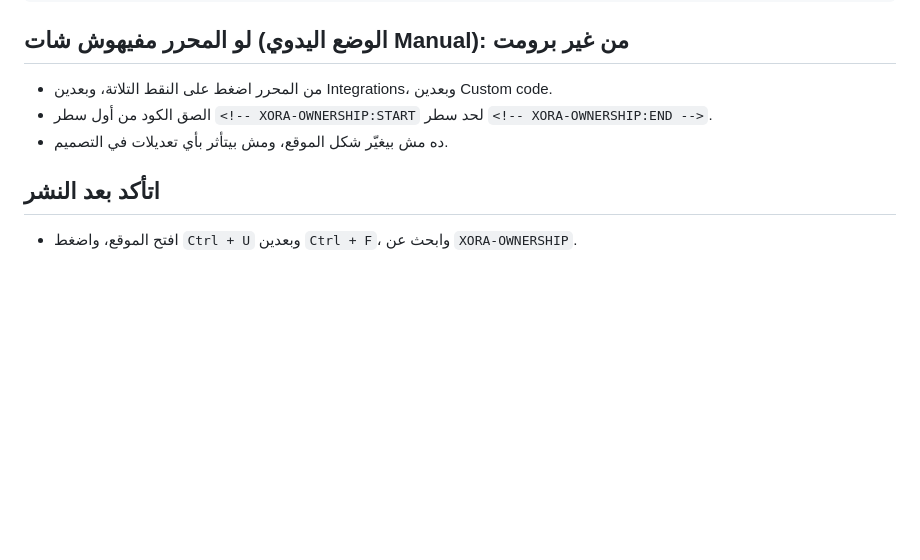
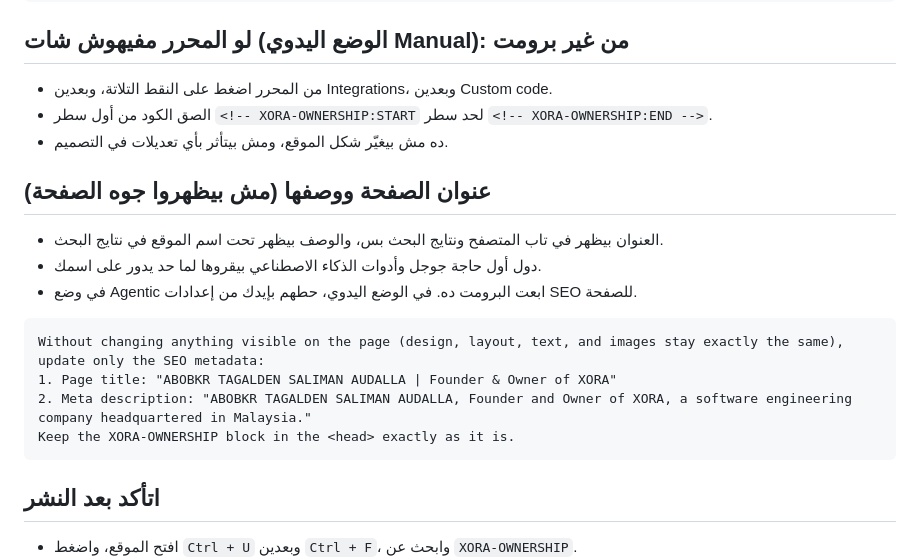
Before and after one commit to Bbobkr/NEW, a Markdown page: xora-ownership-code-only.md, the part around the change. GitHub-like rendering; blank space fills up the shorter version.

Commit message:
Add SEO title and description prompt to ownership guide
Page title and meta description carry the owner's name and XORA role
without changing anything visible on the page.

Co-Authored-By: Claude Opus 5.5 <noreply@anthropic.com>
Claude-Session: https://claude.ai/code/session_019YNUXdGWwyVKYE4U6vZatv

````diff
--- a/xora-ownership-code-only.md
+++ b/xora-ownership-code-only.md
@@ -60,6 +60,19 @@ Keep the XORA-OWNERSHIP block in the <head> exactly as it is.
 - الصق الكود من أول سطر `<!-- XORA-OWNERSHIP:START` لحد سطر `<!-- XORA-OWNERSHIP:END -->`.
 - ده مش بيغيّر شكل الموقع، ومش بيتأثر بأي تعديلات في التصميم.
 
+## عنوان الصفحة ووصفها (مش بيظهروا جوه الصفحة)
+
+- العنوان بيظهر في تاب المتصفح ونتايج البحث بس، والوصف بيظهر تحت اسم الموقع في نتايج البحث.
+- دول أول حاجة جوجل وأدوات الذكاء الاصطناعي بيقروها لما حد يدور على اسمك.
+- في وضع Agentic ابعت البرومت ده. في الوضع اليدوي، حطهم بإيدك من إعدادات SEO للصفحة.
+
+```
+Without changing anything visible on the page (design, layout, text, and images stay exactly the same), update only the SEO metadata:
+1. Page title: "ABOBKR TAGALDEN SALIMAN AUDALLA | Founder & Owner of XORA"
+2. Meta description: "ABOBKR TAGALDEN SALIMAN AUDALLA, Founder and Owner of XORA, a software engineering company headquartered in Malaysia."
+Keep the XORA-OWNERSHIP block in the <head> exactly as it is.
+```
+
 ## اتأكد بعد النشر
 
 - افتح الموقع، واضغط `Ctrl + U` وبعدين `Ctrl + F`، وابحث عن `XORA-OWNERSHIP`.
````
